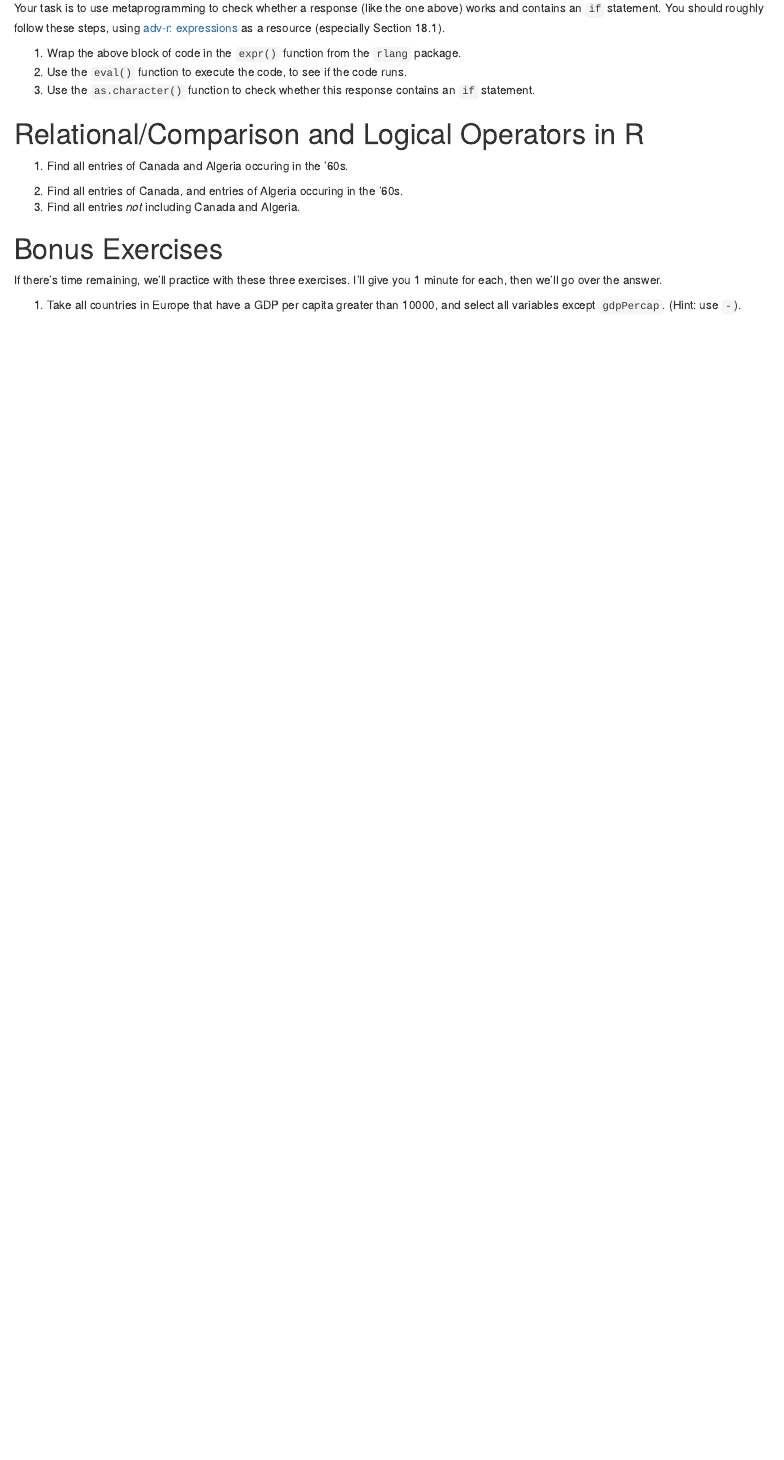
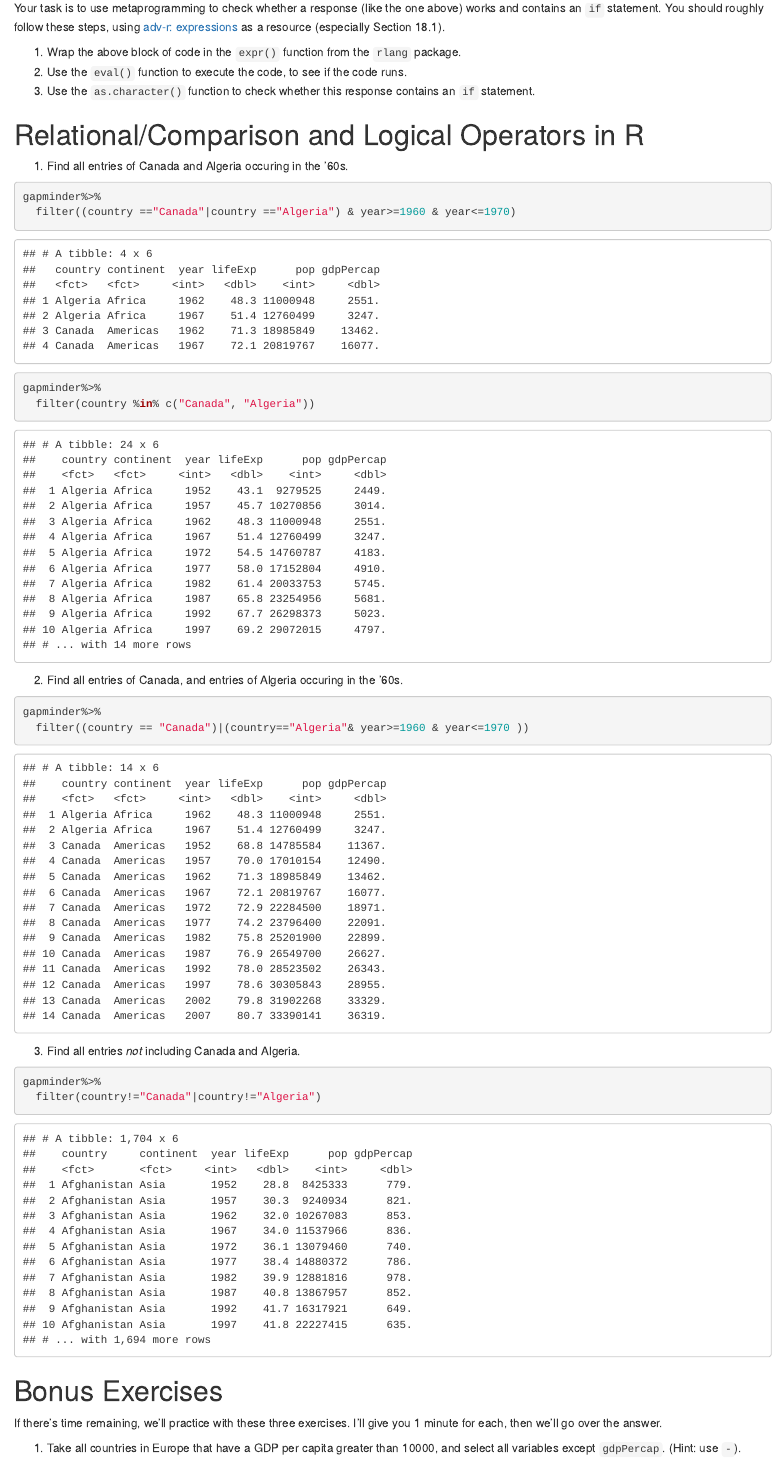
Before and after one commit to ShuxianFan/STAT545_participation, an R Markdown document (cm005/cm005-exercise.Rmd): the page in a window 1100 px wide, from 5100 px down before the commit and from 5480 px down after it, so that both start at the same text. The pictures show the output file cm005/cm005-exercise.html that the author committed with the source, opened offline.

Commit message:
Finish the participation

````diff
--- a/cm005/cm005-exercise.Rmd
+++ b/cm005/cm005-exercise.Rmd
@@ -129,12 +134,33 @@ Your task is to use metaprogramming to check whether a response (like the one ab
 # Relational/Comparison and Logical Operators in R
 
 1. Find all entries of Canada and Algeria occuring in the '60s.
+```{r}
+gapminder%>%
+  filter((country =="Canada"|country =="Algeria") & year>=1960 & year<=1970)
+
+gapminder%>%
+  filter(country %in% c("Canada", "Algeria"))
+
+```
+
 
 2. Find all entries of Canada, and entries of Algeria occuring in the '60s.
+```{r}
+gapminder%>%
+  filter((country == "Canada")|(country=="Algeria"& year>=1960 & year<=1970 ))
+```
+
+
 3. Find all entries _not_ including Canada and Algeria.
+```{r}
+gapminder%>%
+  filter(country!="Canada"|country!="Algeria")
+```
+
 
 # Bonus Exercises
 
 If there's time remaining, we'll practice with these three exercises. I'll give you 1 minute for each, then we'll go over the answer.
 
 1. Take all countries in Europe that have a GDP per capita greater than 10000, and select all variables except `gdpPercap`. (Hint: use `-`).
+```{r}
````
Also changed, not shown: cm005/cm005-exercise.html, cm005/cm005-exercise.md, cm005/cm005-exercise.Rmd (13 more changed lines).
